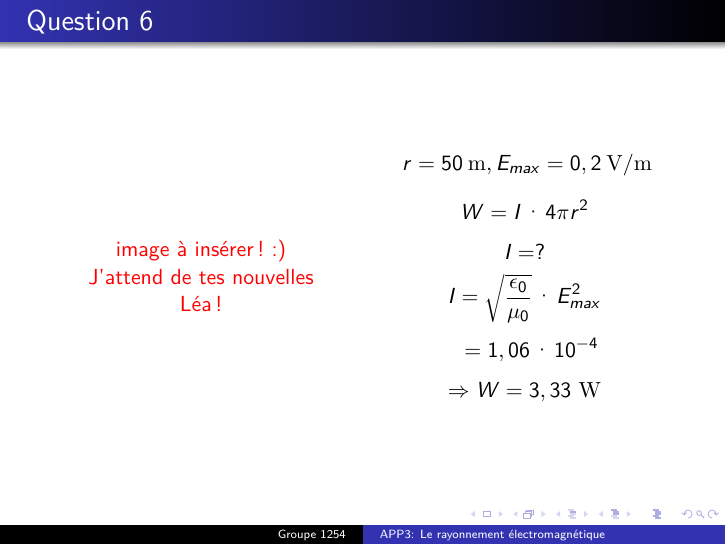
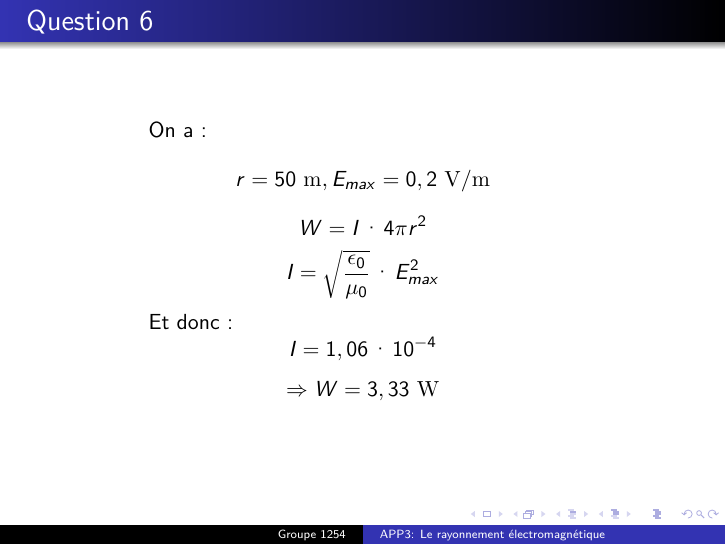
Before and after one commit to lpaulus/Slide_Physique1, LaTeX slides (Slide3/APP3.tex): page 8 of 8. Compiled offline with pdfLaTeX.

Commit message:
Suppression de l'espace dessin

```diff
--- a/Slide3/APP3.tex
+++ b/Slide3/APP3.tex
@@ -139,19 +139,14 @@
 
 \begin{frame}{Question 6}
 	\begin{columns}
-		\begin{column}{0.40\textwidth}
-			\begin{center}
-	    		\textcolor{red}{image à insérer! :)\\J'attend de tes nouvelles Léa!}
-        			\end{center}
-        		\end{column}
-
-		\begin{column}{0.40\textwidth}
-		$$r = 50\ \meter, E_{max} = 0,2\ \volt\per\meter$$
-		$$W = I \cdot 4\pi r^2$$
-		$$I = ?$$
-		$$I = \sqrt{\frac{\epsilon_0}{\mu_0}}\cdot E_{max}^2$$
-		$$\phantom{I }= 1,06\cdot10^{-4}$$
-		$$\Rightarrow W = 3,33\ \watt$$
+		\begin{column}{0.70\textwidth}
+	    		On a:
+			$$r = 50\ \meter, E_{max} = 0,2\ \volt\per\meter$$
+			$$W = I \cdot 4\pi r^2$$
+			$$I = \sqrt{\frac{\epsilon_0}{\mu_0}}\cdot E_{max}^2$$
+			Et donc:
+			$$I= 1,06\cdot10^{-4}$$
+			$$\Rightarrow W = 3,33\ \watt$$
 
         		\end{column}
         	\end{columns}
```
Also changed, not shown: Slide3/APP3.pdf.
